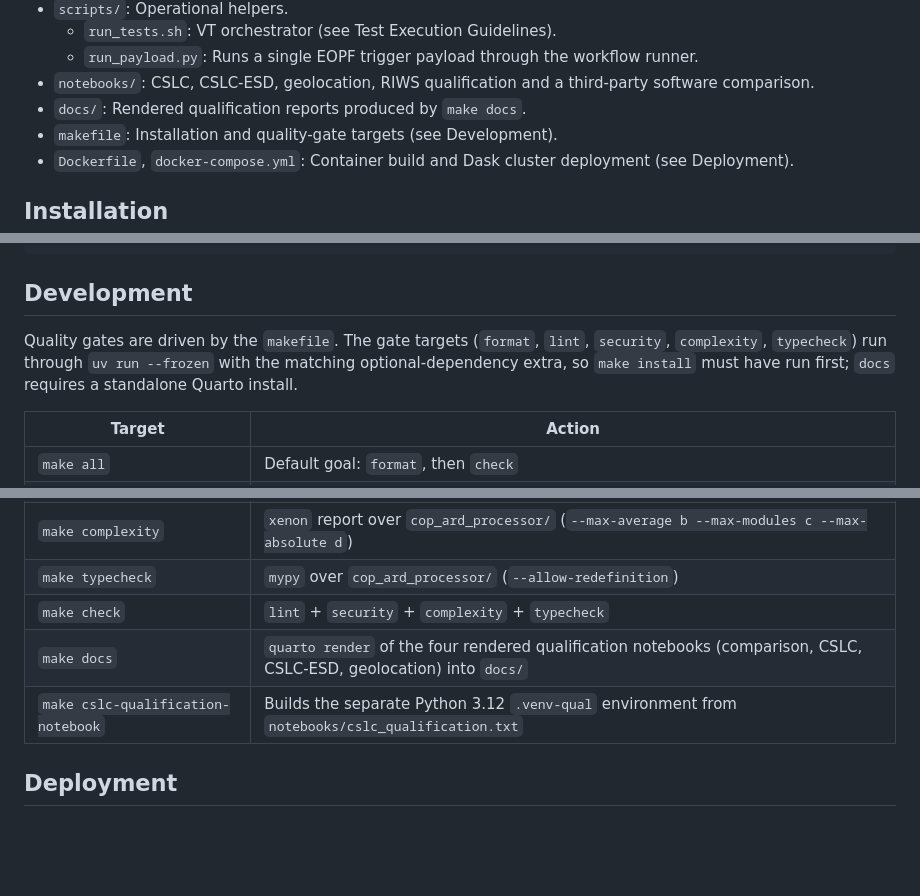
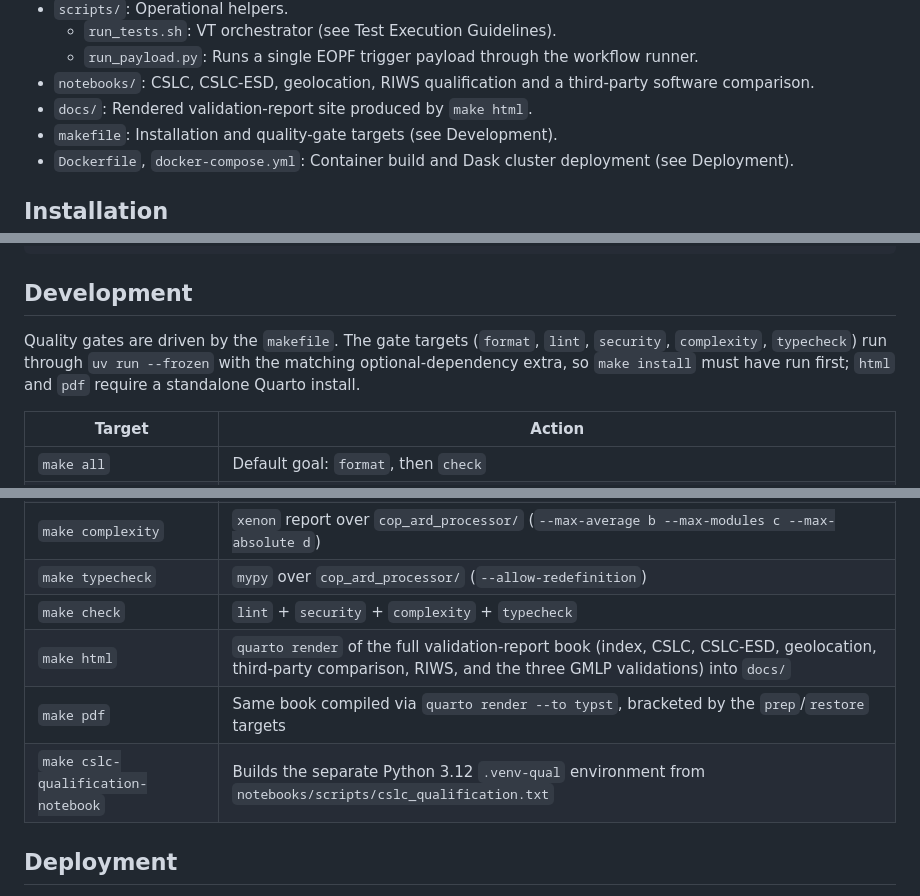
Before and after one commit to ROSE-L-ARD/cop-ard-processor, a Markdown page: README.md, 3 parts joined by grey strips. Rendered like a GitHub page; blank space fills up the shorter version.

Commit message:
update makefile info

```diff
--- a/README.md
+++ b/README.md
@@ -36,7 +36,7 @@ The repository separates the processing package, its operational tooling, and th
   * `run_tests.sh`: VT orchestrator (see Test Execution Guidelines).
   * `run_payload.py`: Runs a single EOPF trigger payload through the workflow runner.
 * `notebooks/`: CSLC, CSLC-ESD, geolocation, RIWS qualification and a third-party software comparison.
-* `docs/`: Rendered qualification reports produced by `make docs`.
+* `docs/`: Rendered validation-report site produced by `make html`.
 * `makefile`: Installation and quality-gate targets (see Development).
 * `Dockerfile`, `docker-compose.yml`: Container build and Dask cluster deployment (see Deployment).
 
@@ -169,7 +169,7 @@ uv sync --extra tests
 
 ## Development
 
-Quality gates are driven by the `makefile`. The gate targets (`format`, `lint`, `security`, `complexity`, `typecheck`) run through `uv run --frozen` with the matching optional-dependency extra, so `make install` must have run first; `docs` requires a standalone Quarto install.
+Quality gates are driven by the `makefile`. The gate targets (`format`, `lint`, `security`, `complexity`, `typecheck`) run through `uv run --frozen` with the matching optional-dependency extra, so `make install` must have run first; `html` and `pdf` require a standalone Quarto install.
 
 | Target | Action |
 | --- | --- |
@@ -180,8 +180,9 @@ Quality gates are driven by the `makefile`. The gate targets (`format`, `lint`,
 | `make complexity` | `xenon` report over `cop_ard_processor/` (`--max-average b --max-modules c --max-absolute d`) |
 | `make typecheck` | `mypy` over `cop_ard_processor/` (`--allow-redefinition`) |
 | `make check` | `lint` + `security` + `complexity` + `typecheck` |
-| `make docs` | `quarto render` of the four rendered qualification notebooks (comparison, CSLC, CSLC-ESD, geolocation) into `docs/` |
-| `make cslc-qualification-notebook` | Builds the separate Python 3.12 `.venv-qual` environment from `notebooks/cslc_qualification.txt` |
+| `make html` | `quarto render` of the full validation-report book (index, CSLC, CSLC-ESD, geolocation, third-party comparison, RIWS, and the three GMLP validations) into `docs/` |
+| `make pdf` | Same book compiled via `quarto render --to typst`, bracketed by the `prep`/`restore` targets |
+| `make cslc-qualification-notebook` | Builds the separate Python 3.12 `.venv-qual` environment from `notebooks/scripts/cslc_qualification.txt` |
 
 ## Deployment
 
```
